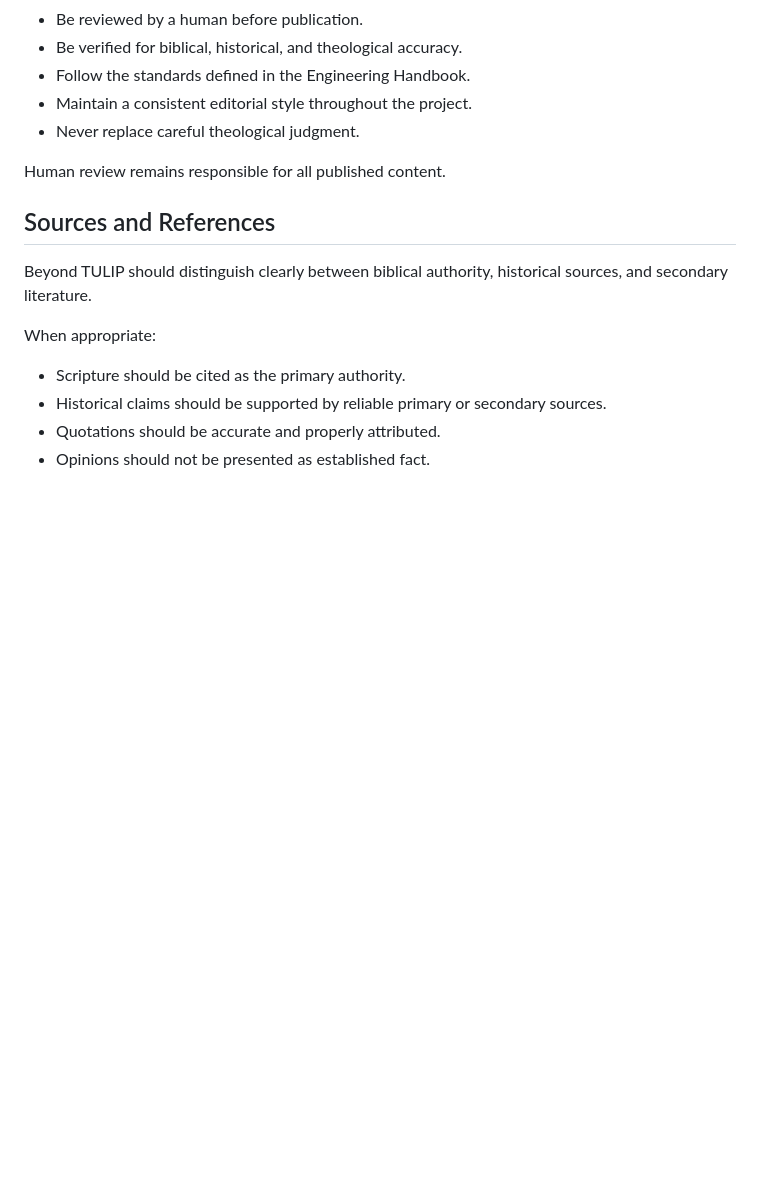
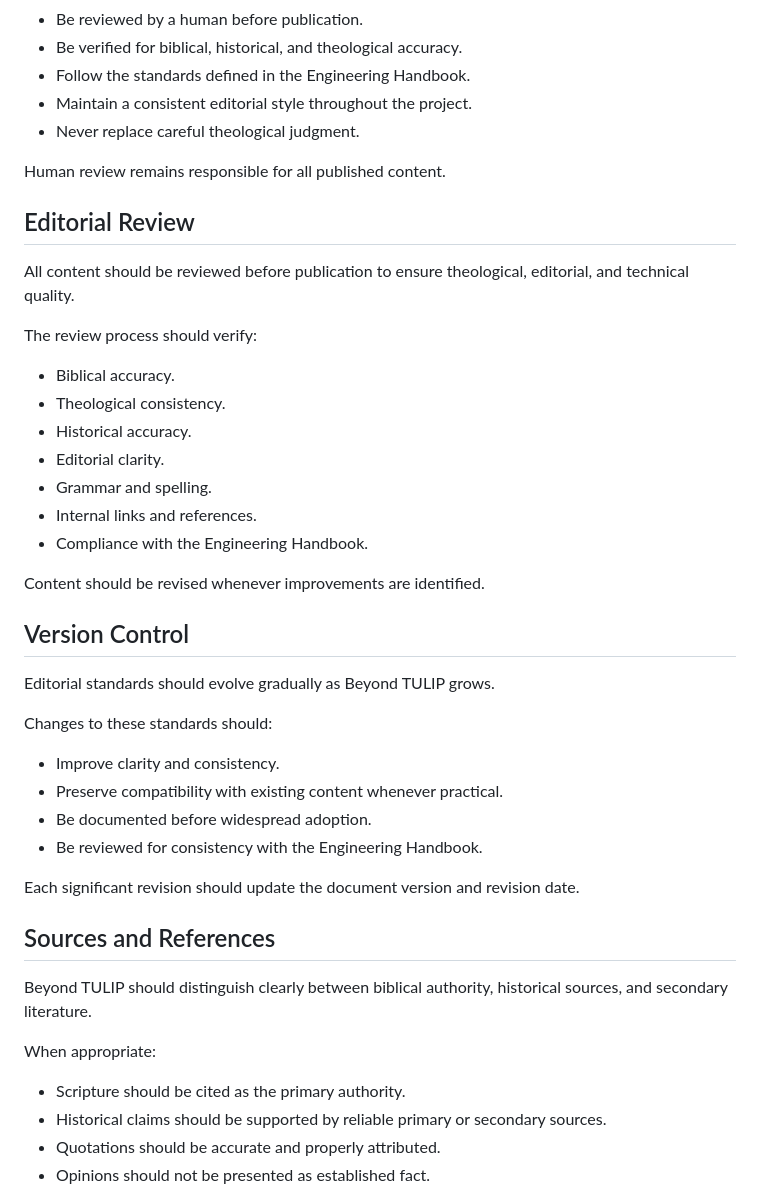
Before and after one commit to bm4wpw24cf-alt/Beyond-TULIP, a Markdown page: docs/05_EDITORIAL_STANDARDS.md, the part around the change. Rendered like a GitHub page; blank space fills up the shorter version.

Commit message:
Enhance editorial standards with review and version control
Added sections on Editorial Review and Version Control to outline the review process and evolution of editorial standards.

```diff
--- a/docs/05_EDITORIAL_STANDARDS.md
+++ b/docs/05_EDITORIAL_STANDARDS.md
@@ -94,6 +94,35 @@ All AI-assisted content should:
 
 Human review remains responsible for all published content.
 
+## Editorial Review
+
+All content should be reviewed before publication to ensure theological, editorial, and technical quality.
+
+The review process should verify:
+
+- Biblical accuracy.
+- Theological consistency.
+- Historical accuracy.
+- Editorial clarity.
+- Grammar and spelling.
+- Internal links and references.
+- Compliance with the Engineering Handbook.
+
+Content should be revised whenever improvements are identified.
+
+## Version Control
+
+Editorial standards should evolve gradually as Beyond TULIP grows.
+
+Changes to these standards should:
+
+- Improve clarity and consistency.
+- Preserve compatibility with existing content whenever practical.
+- Be documented before widespread adoption.
+- Be reviewed for consistency with the Engineering Handbook.
+
+Each significant revision should update the document version and revision date.
+
 ## Sources and References
 
 Beyond TULIP should distinguish clearly between biblical authority, historical sources, and secondary literature.
```
